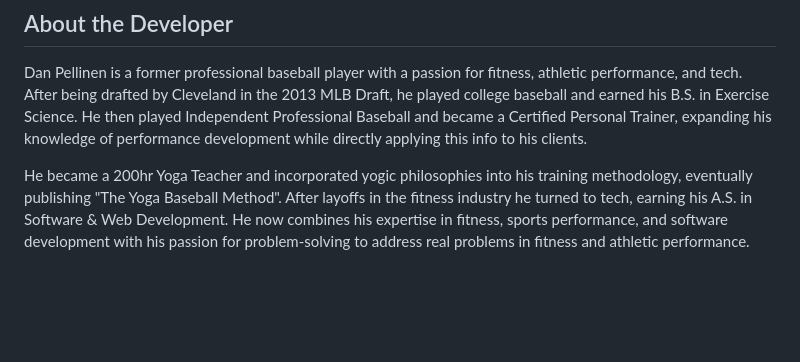
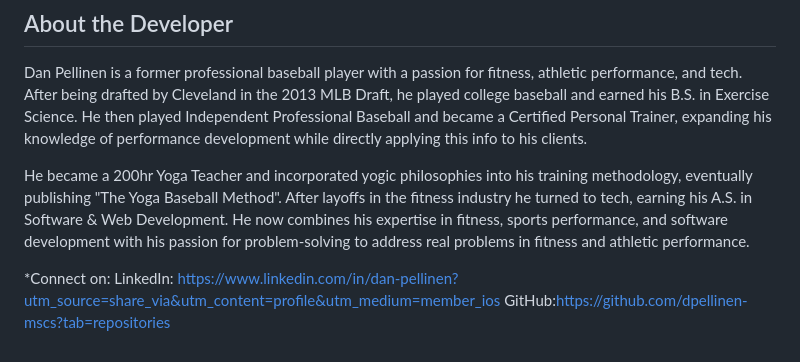
Before and after one commit to dpellinen-mscs/workout-generator, a Markdown page: README.md, the part around one of its changes. GitHub-like rendering; blank space fills up the shorter version.

```diff
--- a/README.md
+++ b/README.md
@@ -67,3 +67,7 @@ This project demonstrates full-stack delivery, domain knowledge, and production
 Dan Pellinen is a former professional baseball player with a passion for fitness, athletic performance, and tech.  After being drafted by Cleveland in the 2013 MLB Draft, he played college baseball and earned his B.S. in Exercise Science.  He then played Independent Professional Baseball and became a Certified Personal Trainer, expanding his knowledge of performance development while directly applying this info to his clients.
 
 He became a 200hr Yoga Teacher and incorporated yogic philosophies into his training methodology, eventually publishing "The Yoga Baseball Method".  After layoffs in the fitness industry he turned to tech, earning his A.S. in Software & Web Development.  He now combines his expertise in fitness, sports performance, and software development with his passion for problem-solving to address real problems in fitness and athletic performance.
+
+*Connect on:
+LinkedIn: https://www.linkedin.com/in/dan-pellinen?utm_source=share_via&utm_content=profile&utm_medium=member_ios
+GitHub:https://github.com/dpellinen-mscs?tab=repositories
```
Also changed, not shown: other parts of README.md (+1 -1 lines).
